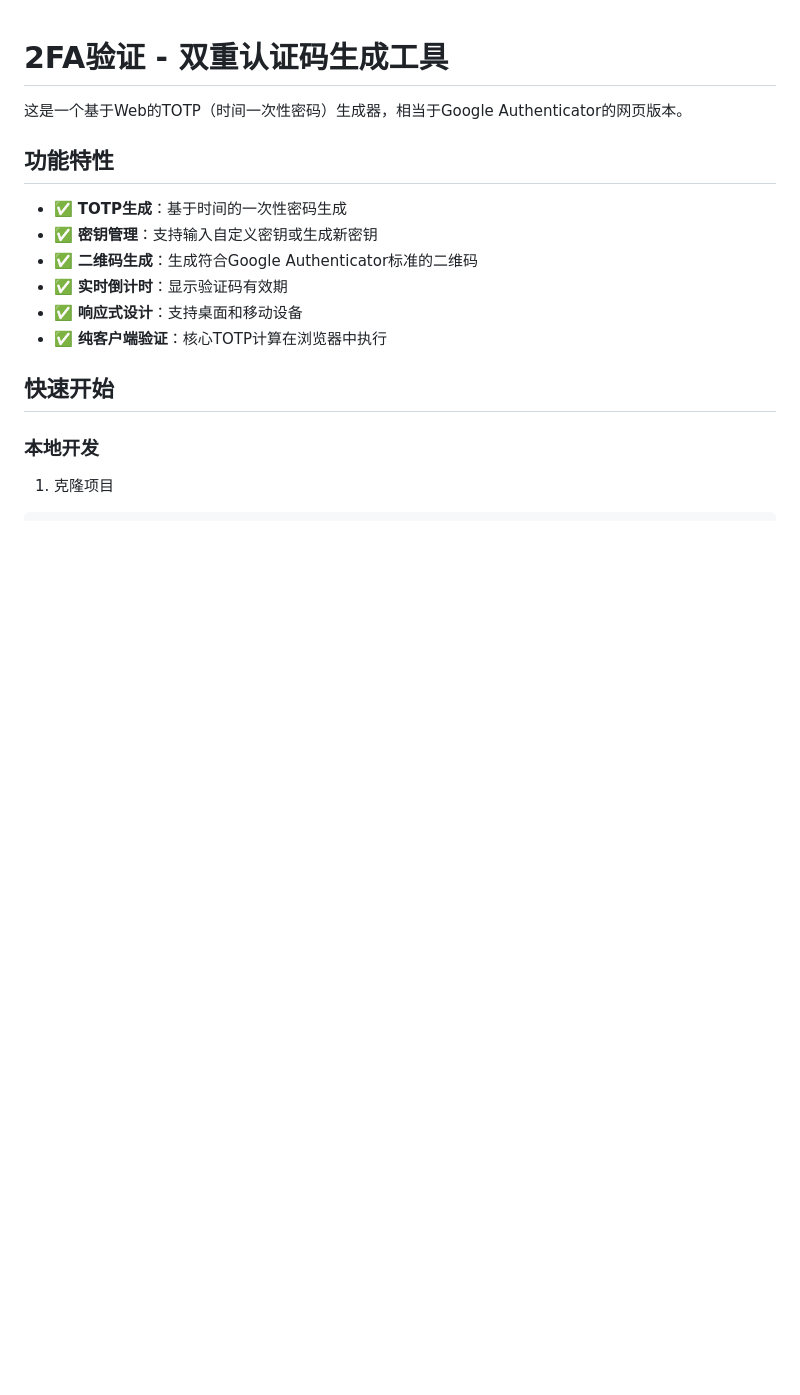
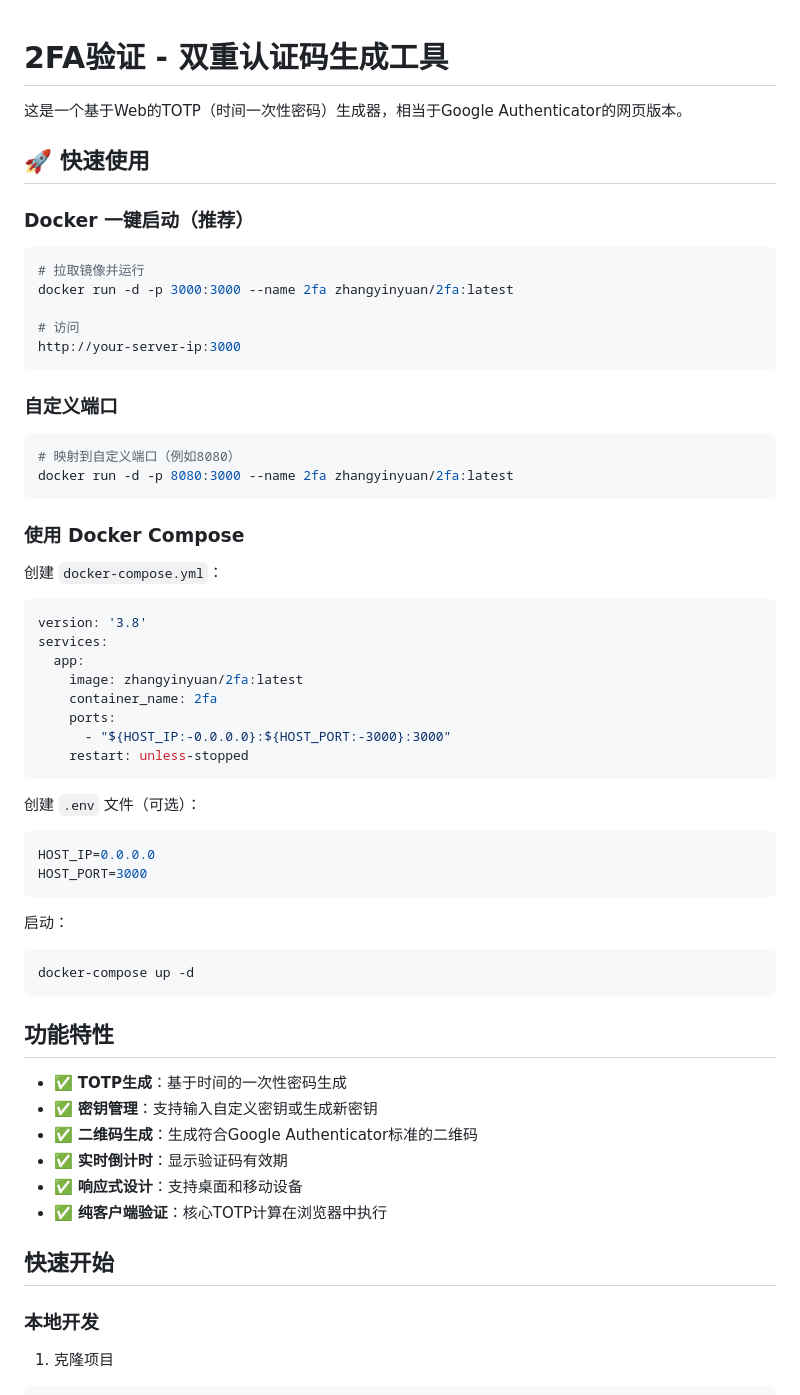
Before and after one commit to zhangyinyuan/2FA, a Markdown page: README.md, the part around the change. Rendered like a GitHub page; blank space fills up the shorter version.

Commit message:
docs: add Docker Hub quick start guide

````diff
--- a/README.md
+++ b/README.md
@@ -1,6 +1,50 @@
 # 2FA验证 - 双重认证码生成工具
 
 这是一个基于Web的TOTP（时间一次性密码）生成器，相当于Google Authenticator的网页版本。
+
+## 🚀 快速使用
+
+### Docker 一键启动（推荐）
+
+```bash
+# 拉取镜像并运行
+docker run -d -p 3000:3000 --name 2fa zhangyinyuan/2fa:latest
+
+# 访问
+http://your-server-ip:3000
+```
+
+### 自定义端口
+
+```bash
+# 映射到自定义端口（例如8080）
+docker run -d -p 8080:3000 --name 2fa zhangyinyuan/2fa:latest
+```
+
+### 使用 Docker Compose
+
+创建 `docker-compose.yml`：
+```yaml
+version: '3.8'
+services:
+  app:
+    image: zhangyinyuan/2fa:latest
+    container_name: 2fa
+    ports:
+      - "${HOST_IP:-0.0.0.0}:${HOST_PORT:-3000}:3000"
+    restart: unless-stopped
+```
+
+创建 `.env` 文件（可选）：
+```env
+HOST_IP=0.0.0.0
+HOST_PORT=3000
+```
+
+启动：
+```bash
+docker-compose up -d
+```
 
 ## 功能特性
 
````
